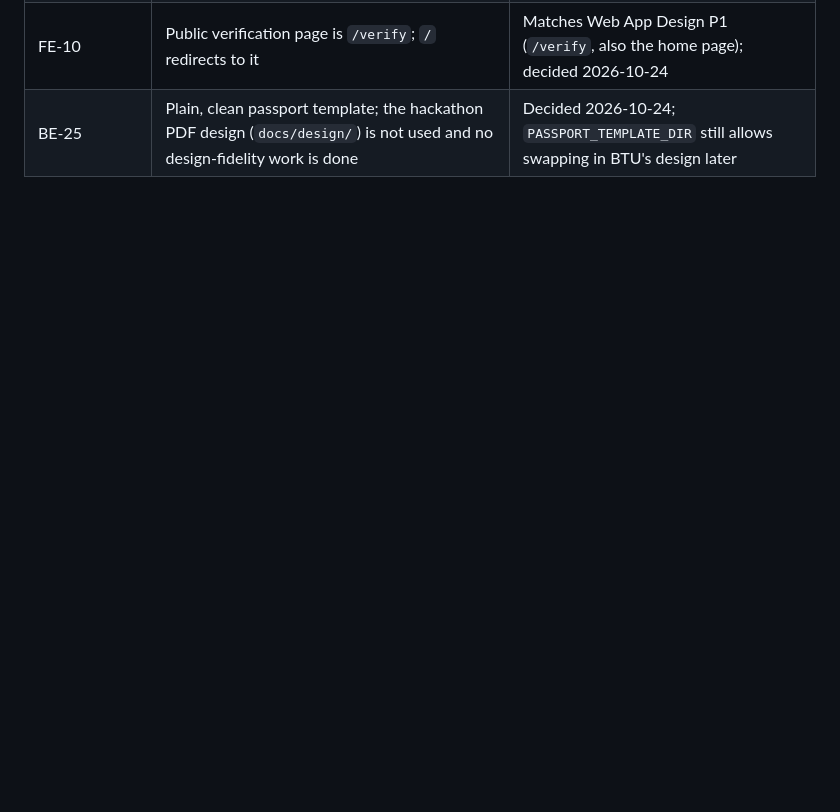
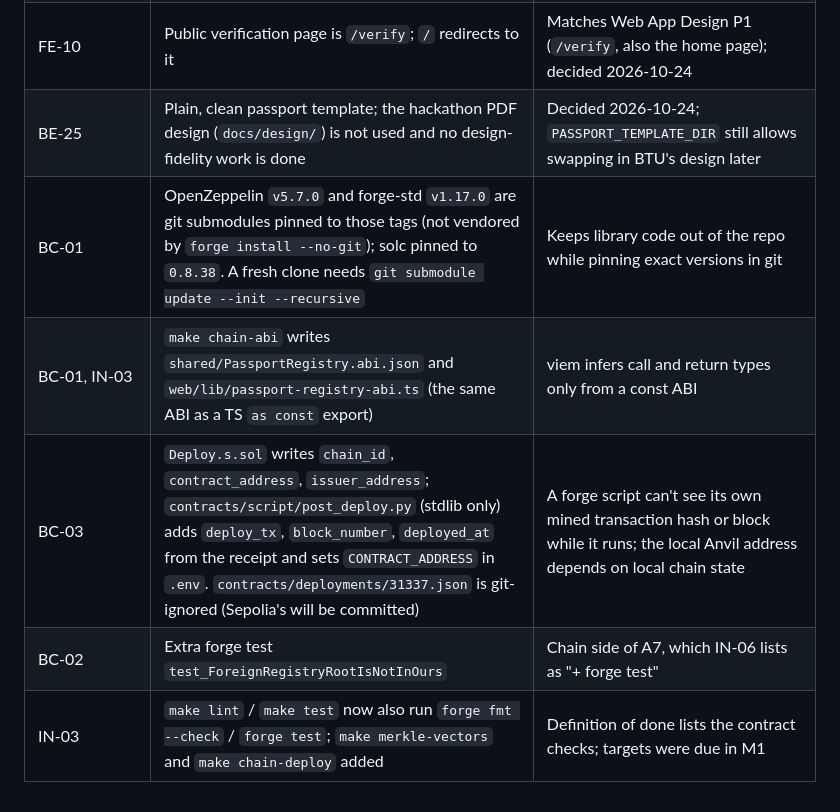
Before and after one commit to NikaAtanelishvili/btu-passport, a Markdown page: docs/plan/00-overview.md, the part around the change. Drawn GitHub-style; blank space fills up the shorter version.

```diff
--- a/docs/plan/00-overview.md
+++ b/docs/plan/00-overview.md
@@ -245,3 +245,8 @@ Anything built differently from this plan, with the reason. Tasks are ticked ✅
 | A1 (IN-06, requirements) | Reworded to "an additional award for BTU-T-0021 gives V1 of BTU-AI-000139 with both skills" (test `test_A1_additional_award`) | The seed already gives BTU-T-0021 passport BTU-AI-000139 and an unsynced award (REC-0049); the seed is the source of truth, so the scenario fits it rather than the other way round |
 | FE-10 | Public verification page is `/verify`; `/` redirects to it | Matches Web App Design P1 (`/verify`, also the home page); decided 2026-10-24 |
 | BE-25 | Plain, clean passport template; the hackathon PDF design (`docs/design/`) is not used and no design-fidelity work is done | Decided 2026-10-24; `PASSPORT_TEMPLATE_DIR` still allows swapping in BTU's design later |
+| BC-01 | OpenZeppelin `v5.7.0` and forge-std `v1.17.0` are git submodules pinned to those tags (not vendored by `forge install --no-git`); solc pinned to `0.8.38`. A fresh clone needs `git submodule update --init --recursive` | Keeps library code out of the repo while pinning exact versions in git |
+| BC-01, IN-03 | `make chain-abi` writes `shared/PassportRegistry.abi.json` and `web/lib/passport-registry-abi.ts` (the same ABI as a TS `as const` export) | viem infers call and return types only from a const ABI |
+| BC-03 | `Deploy.s.sol` writes `chain_id`, `contract_address`, `issuer_address`; `contracts/script/post_deploy.py` (stdlib only) adds `deploy_tx`, `block_number`, `deployed_at` from the receipt and sets `CONTRACT_ADDRESS` in `.env`. `contracts/deployments/31337.json` is git-ignored (Sepolia's will be committed) | A forge script can't see its own mined transaction hash or block while it runs; the local Anvil address depends on local chain state |
+| BC-02 | Extra forge test `test_ForeignRegistryRootIsNotInOurs` | Chain side of A7, which IN-06 lists as "+ forge test" |
+| IN-03 | `make lint` / `make test` now also run `forge fmt --check` / `forge test`; `make merkle-vectors` and `make chain-deploy` added | Definition of done lists the contract checks; targets were due in M1 |
```
Also changed, not shown: docs/plan/02-blockchain-signer.md (+6 -6 lines), docs/plan/04-infra-testing.md (+1 -1 lines).
